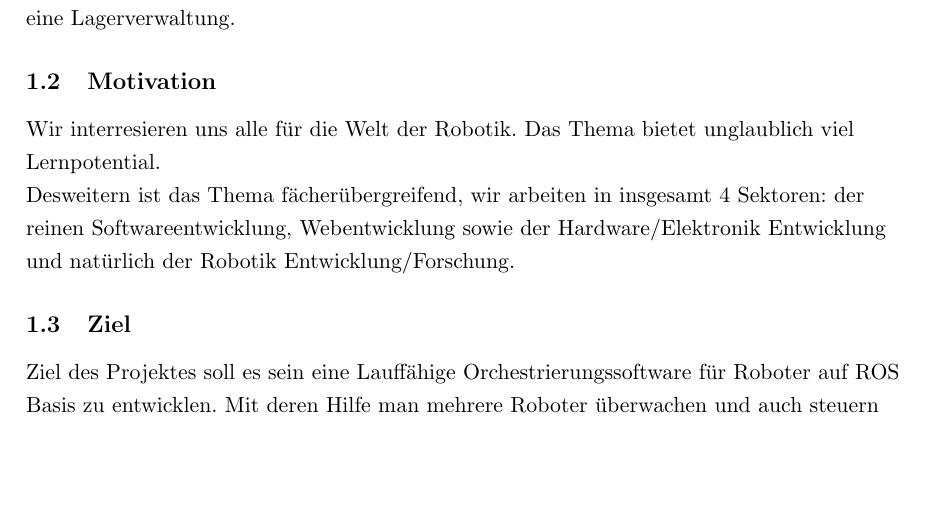
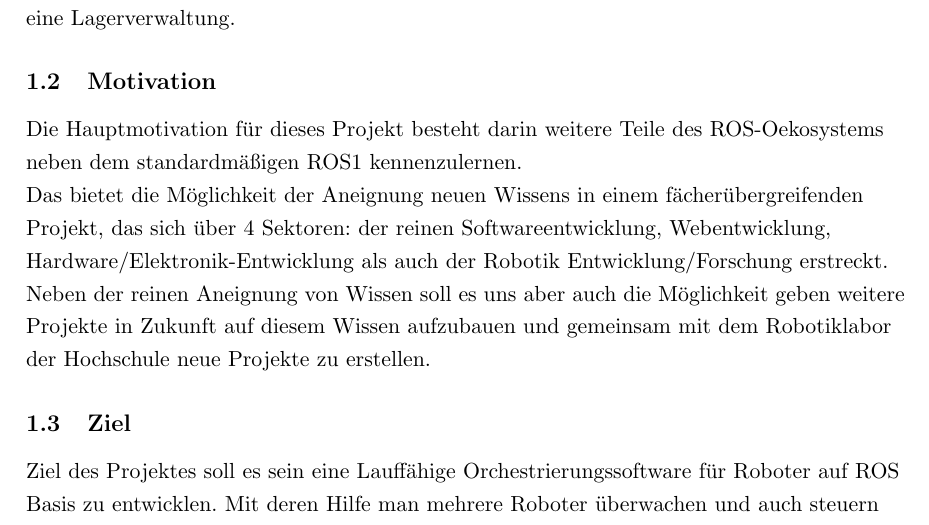
Before and after one commit to qaysedc/SystemadministrationWiSe22, a LaTeX document (doc/expose/expose.tex, which reads doc/expose/motivation.tex): part of page 3 of 26, cut so that both start at the same text, the shorter picture padded with empty space. Compiled offline with pdfLaTeX.

Commit message:
update motivation

```diff
--- a/doc/expose/motivation.tex
+++ b/doc/expose/motivation.tex
@@ -1,6 +1,8 @@
 \begin{flushleft}
-    Wir interresieren uns alle für die Welt der Robotik. Das Thema bietet unglaublich viel Lernpotential.
+    Die Hauptmotivation für dieses Projekt besteht darin weitere Teile des ROS-Oekosystems neben dem standardmäßigen ROS1 kennenzulernen.
 
-    Desweitern ist das Thema fächerübergreifend, wir arbeiten in insgesamt 4 Sektoren: der reinen Softwareentwicklung,
-    Webentwicklung sowie der Hardware/Elektronik Entwicklung und natürlich der Robotik Entwicklung/Forschung.
+    Das bietet die Möglichkeit der Aneignung neuen Wissens in einem fächerübergreifenden Projekt, das sich über 4 Sektoren: der reinen Softwareentwicklung,
+    Webentwicklung, Hardware/Elektronik-Entwicklung als auch der Robotik Entwicklung/Forschung erstreckt.\\
+
+    Neben der reinen Aneignung von Wissen soll es uns aber auch die Möglichkeit geben weitere Projekte in Zukunft auf diesem Wissen aufzubauen und gemeinsam mit dem Robotiklabor der Hochschule neue Projekte zu erstellen.
 \end{flushleft}
```
